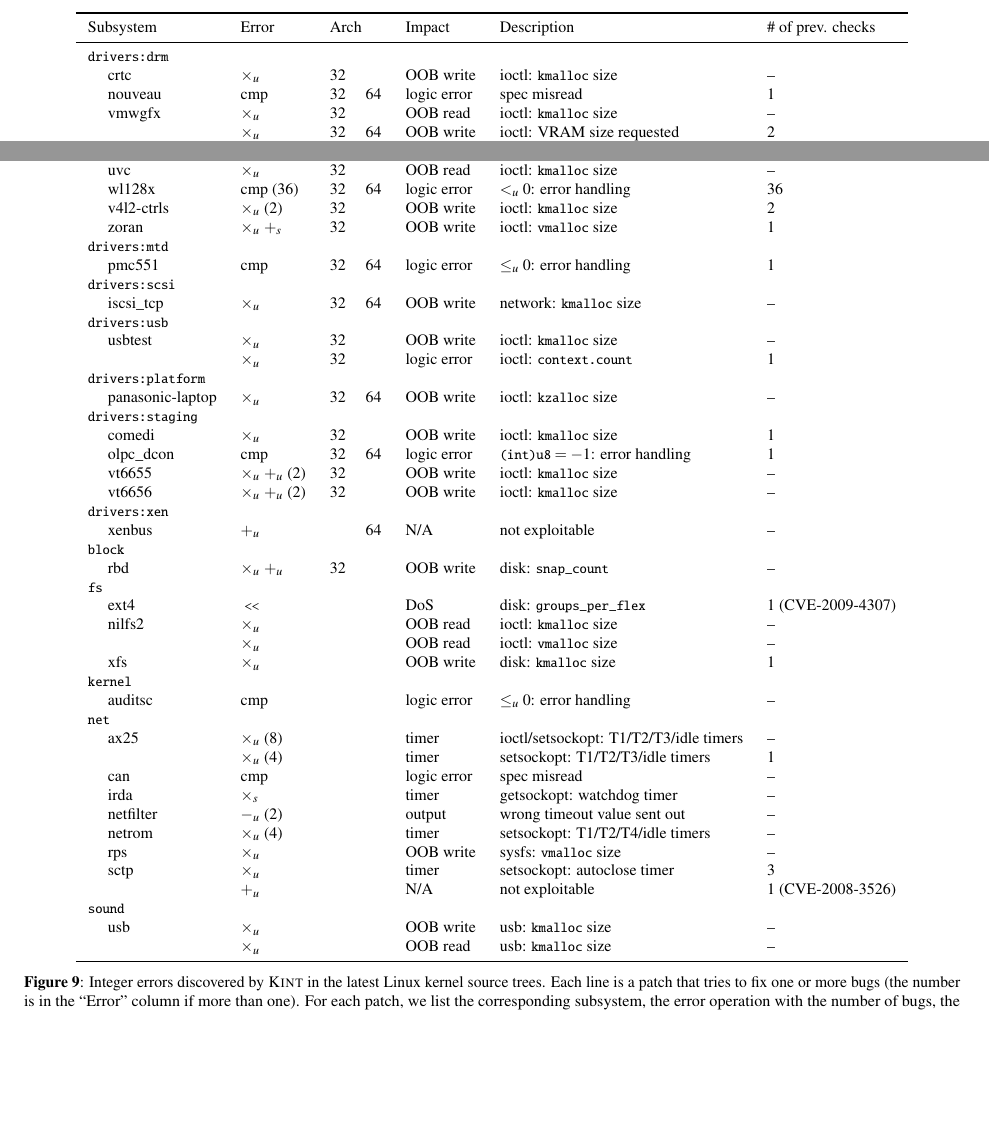
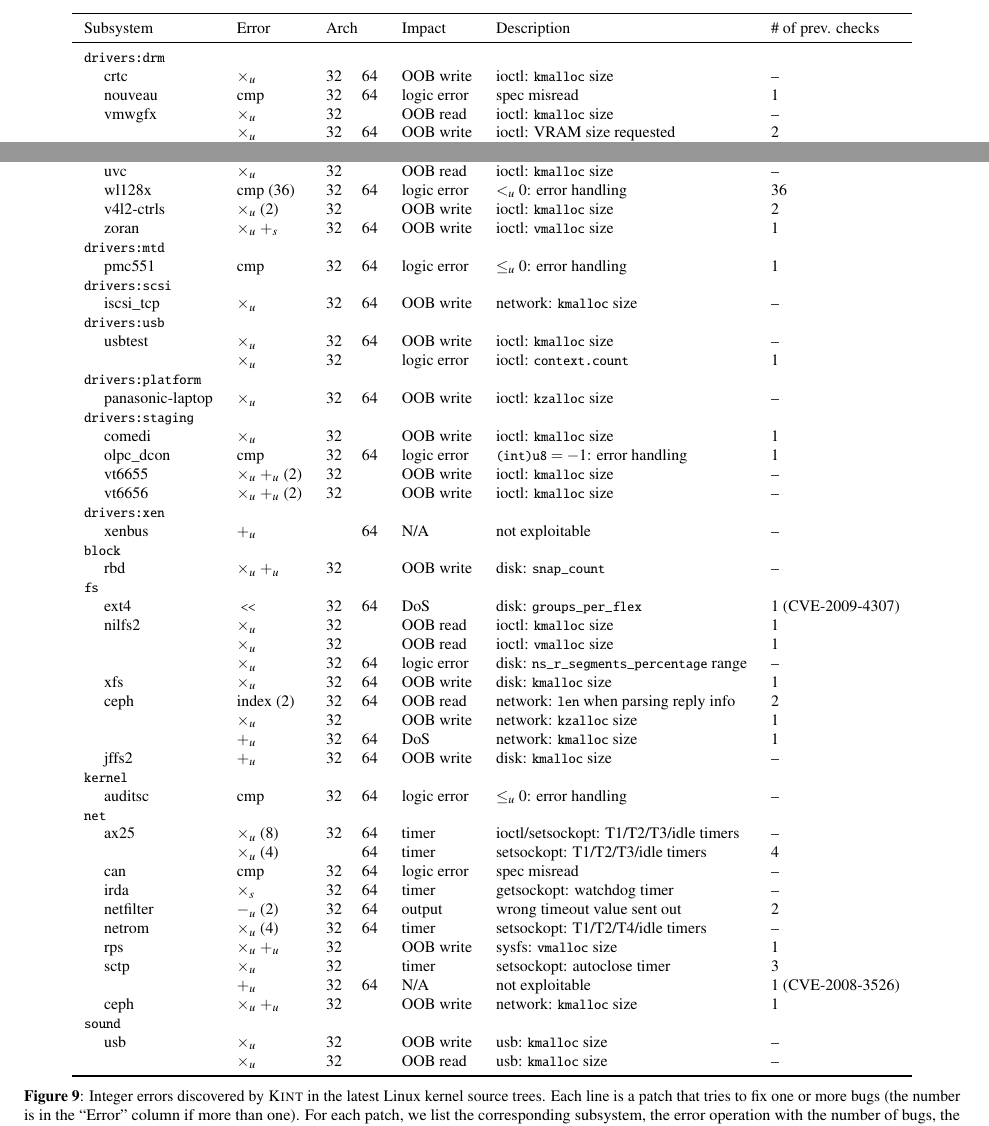
Before and after one commit to jiazhihao/6857, a LaTeX paper (p.tex, which reads data/linux.tex): two parts of page 9 of 15, joined at a grey line, cut so that both start at the same text, the shorter picture padded with empty space. Compiled offline with pdfLaTeX.

Commit message:
Update Figure 9, now it occupies a whole page

```diff
--- a/data/linux.tex
+++ b/data/linux.tex
@@ -3,7 +3,7 @@
 \cc{drivers:drm} \\
 \hspace{1em} crtc
 	& $\times_u$
-	& 32 &
+	& 32 & 64
 	& OOB write
 	& ioctl: \cc{kmalloc} size
 	& --
@@ -91,7 +91,7 @@
 \\
 \hspace{1em} zoran
 	& $\times_u$ $+_s$
-	& 32 &
+	& 32 & 64
 	& OOB write
 	& ioctl: \cc{vmalloc} size
 	& 1
@@ -118,7 +118,7 @@
 \cc{drivers:usb} \\
 \hspace{1em} usbtest
 	& $\times_u$
-	& 32 &
+	& 32 & 64
 	& OOB write
 	& ioctl: \cc{kmalloc} size
 	& --
@@ -206,7 +206,7 @@
 %	& --
 %	& fixed \\
 	& \shl
-	& &
+	& 32 & 64
 	& DoS
 	& disk: \cc{groups_per_flex}
 	& 1 (CVE-2009-4307)
@@ -214,30 +214,64 @@
 \\
 \hspace{1em} nilfs2
 	& $\times_u$
-	& &
+	& 32 &
 	& OOB read
 	& ioctl: \cc{kmalloc} size
-	& --
+	& 1
 %	& \ok
 \\
 	& $\times_u$
-	& &
+	& 32 &
 	& OOB read
 	& ioctl: \cc{vmalloc} size
+	& 1
+\\
+	& $\times_u$
+	& 32 & 64
+	& logic error
+	& disk: \cc{ns_r_segments_percentage} range
 	& --
 \\
 \hspace{1em} xfs
 	& $\times_u$
-	& &
+	& 32 & 64
 	& OOB write
 	& disk: \cc{kmalloc} size
 	& 1
 %	& \ok
 \\
+\hspace{1em} ceph
+	& index (2)
+	& 32 & 64
+	& OOB read
+	& network: \cc{len} when parsing reply info
+	& 2
+\\
+\hspace{1em}
+	& $\times_u$
+	& 32 &
+	& OOB write
+	& network: \cc{kzalloc} size
+	& 1
+\\
+\hspace{1em}
+	& $+_u$
+	& 32 & 64
+	& DoS
+	& network: \cc{kmalloc} size
+	& 1
+\\
+\hspace{1em} jffs2
+	& $+_u$
+	& 32 & 64
+	& OOB write
+	& disk: \cc{kmalloc} size
+	& --
+\\
 \cc{kernel} \\
 \hspace{1em} auditsc
 	& cmp
-	& &
+	& 32 & 64
 	& logic error
 	& $\leq_u 0$: error handling
 	& --
@@ -259,7 +293,7 @@
 \cc{net} \\
 \hspace{1em} ax25
 	& $\times_u$ (8)
-	& &
+	& 32 & 64
 	& timer
 	& {ioctl}/{setsockopt}: T1/T2/T3/idle timers
 	& --
@@ -267,15 +301,15 @@
 \\
 %\hspace{1em} ax25
 	& $\times_u$ (4)
-	& &
+	& & 64
 	& timer
 	& {setsockopt}: T1/T2/T3/idle timers
-	& 1
+	& 4
 %	& \ok
 \\
 \hspace{1em} can
 	& cmp
-	& &
+	& 32 & 64
 	& logic error
 	& spec misread %error counter state
 	& --
@@ -283,7 +317,7 @@
 \\
 \hspace{1em} irda
 	& $\times_s$
-	& &
+	& 32 & 64
 	& timer
 	& {getsockopt}: watchdog timer
 	& --
@@ -291,31 +325,31 @@
 \\
 \hspace{1em} netfilter
 	& $-_u$ (2)
-	& &
+	& 32 & 64
 	& output
 	& wrong timeout value sent out
-	& --
+	& 2
 %	& \ok
 \\
 \hspace{1em} netrom
 	& $\times_u$ (4)
-	& &
+	& 32 & 64
 	& timer
 	& {setsockopt}: T1/T2/T4/idle timers
 	& --
 %	& \ok
 \\
 \hspace{1em} rps
-	& $\times_u$
-	& &
+	& $\times_u$ $+_u$
+	& 32 &
 	& OOB write
 	& sysfs: \cc{vmalloc} size
-	& --
+	& 1
 %	& \ok
 \\
 \hspace{1em} sctp
 	& $\times_u$
-	& &
+	& 32 &
 	& timer
 	& {setsockopt}: autoclose timer
 	& 3
@@ -323,16 +357,24 @@
 \\
 %\hspace{1em} sctp
 	& $+_u$
-	& &
+	& 32 & 64
 	& N/A
 	& not exploitable
 	& 1 (CVE-2008-3526)
 %	& \ok
 \\
+\hspace{1em} ceph
+	& $\times_u$ $+_u$
+	& 32 &
+	& OOB write
+	& network: \cc{kmalloc} size
+	& 1
+%	& \ok
+\\
 \cc{sound} \\
 \hspace{1em} usb
 	& $\times_u$
-	& &
+	& 32 &
 	& OOB write
 	& usb: \cc{kmalloc} size
 	& --
@@ -340,7 +382,7 @@
 \\
 \hspace{1em}
 	& $\times_u$
-	& &
+	& 32 &
 	& OOB read
 	& usb: \cc{kmalloc} size
 	& --
```
